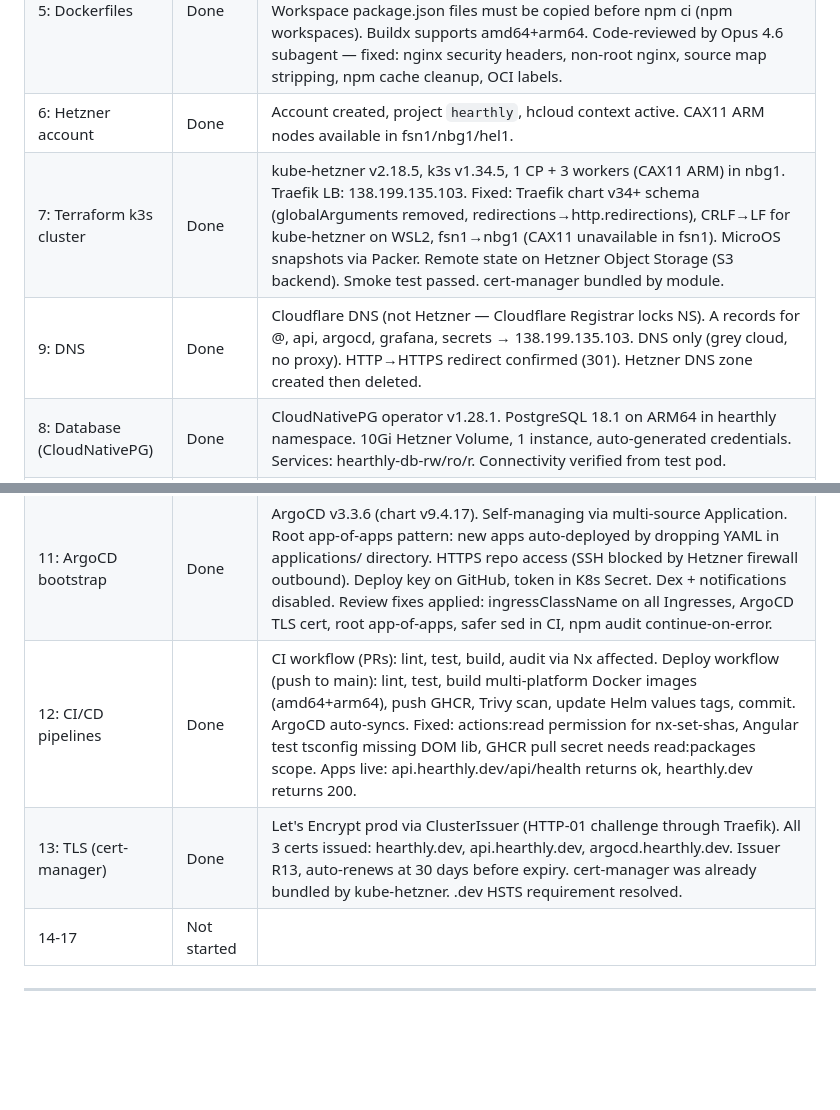
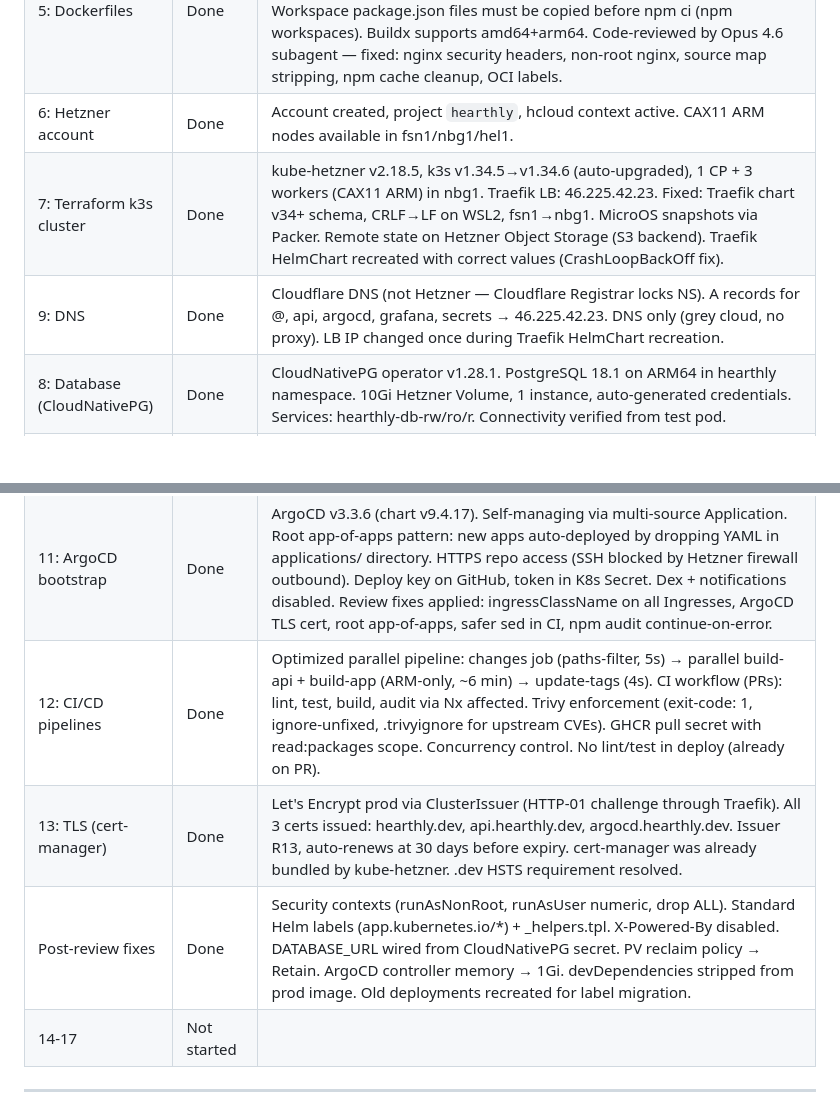
Before and after one commit to rudingma/hearthly, a Markdown page: tasks/project-setup/project-plan.md, 2 parts joined by grey strips. Drawn GitHub-style; blank space fills up the shorter version.

Commit message:
docs: update progress table with review fixes, pipeline optimization, correct LB IP

```diff
--- a/tasks/project-setup/project-plan.md
+++ b/tasks/project-setup/project-plan.md
@@ -21,13 +21,14 @@
 | 4: Docker Compose + Drizzle | Done | PostgreSQL 18 on port 5434 (5432 taken by other projects). Drizzle ORM replaces Prisma (SQL-first, type-safe). Initial schema + migration applied. |
 | 5: Dockerfiles | Done | Multi-stage: API (node:24-alpine, nx prune, non-root, /api/health check, 335MB) + App (node:24-alpine builder, nginxinc/nginx-unprivileged, SPA routing, security headers, 82MB). .dockerignore excludes tests/infra/docs. Workspace package.json files must be copied before npm ci (npm workspaces). Buildx supports amd64+arm64. Code-reviewed by Opus 4.6 subagent — fixed: nginx security headers, non-root nginx, source map stripping, npm cache cleanup, OCI labels. |
 | 6: Hetzner account | Done | Account created, project `hearthly`, hcloud context active. CAX11 ARM nodes available in fsn1/nbg1/hel1. |
-| 7: Terraform k3s cluster | Done | kube-hetzner v2.18.5, k3s v1.34.5, 1 CP + 3 workers (CAX11 ARM) in nbg1. Traefik LB: 138.199.135.103. Fixed: Traefik chart v34+ schema (globalArguments removed, redirections→http.redirections), CRLF→LF for kube-hetzner on WSL2, fsn1→nbg1 (CAX11 unavailable in fsn1). MicroOS snapshots via Packer. Remote state on Hetzner Object Storage (S3 backend). Smoke test passed. cert-manager bundled by module. |
-| 9: DNS | Done | Cloudflare DNS (not Hetzner — Cloudflare Registrar locks NS). A records for @, api, argocd, grafana, secrets → 138.199.135.103. DNS only (grey cloud, no proxy). HTTP→HTTPS redirect confirmed (301). Hetzner DNS zone created then deleted. |
+| 7: Terraform k3s cluster | Done | kube-hetzner v2.18.5, k3s v1.34.5→v1.34.6 (auto-upgraded), 1 CP + 3 workers (CAX11 ARM) in nbg1. Traefik LB: 46.225.42.23. Fixed: Traefik chart v34+ schema, CRLF→LF on WSL2, fsn1→nbg1. MicroOS snapshots via Packer. Remote state on Hetzner Object Storage (S3 backend). Traefik HelmChart recreated with correct values (CrashLoopBackOff fix). |
+| 9: DNS | Done | Cloudflare DNS (not Hetzner — Cloudflare Registrar locks NS). A records for @, api, argocd, grafana, secrets → 46.225.42.23. DNS only (grey cloud, no proxy). LB IP changed once during Traefik HelmChart recreation. |
 | 8: Database (CloudNativePG) | Done | CloudNativePG operator v1.28.1. PostgreSQL 18.1 on ARM64 in hearthly namespace. 10Gi Hetzner Volume, 1 instance, auto-generated credentials. Services: hearthly-db-rw/ro/r. Connectivity verified from test pod. |
 | 10: Helm charts | Done | API chart: 2 replicas, port 3000, /api/health probes, ingress at api.hearthly.dev. App chart: 2 replicas, port 8080, nginx probes, ingress at hearthly.dev. Traefik websecure entrypoint. Both lint clean + dry-run verified. |
 | 11: ArgoCD bootstrap | Done | ArgoCD v3.3.6 (chart v9.4.17). Self-managing via multi-source Application. Root app-of-apps pattern: new apps auto-deployed by dropping YAML in applications/ directory. HTTPS repo access (SSH blocked by Hetzner firewall outbound). Deploy key on GitHub, token in K8s Secret. Dex + notifications disabled. Review fixes applied: ingressClassName on all Ingresses, ArgoCD TLS cert, root app-of-apps, safer sed in CI, npm audit continue-on-error. |
-| 12: CI/CD pipelines | Done | CI workflow (PRs): lint, test, build, audit via Nx affected. Deploy workflow (push to main): lint, test, build multi-platform Docker images (amd64+arm64), push GHCR, Trivy scan, update Helm values tags, commit. ArgoCD auto-syncs. Fixed: actions:read permission for nx-set-shas, Angular test tsconfig missing DOM lib, GHCR pull secret needs read:packages scope. Apps live: api.hearthly.dev/api/health returns ok, hearthly.dev returns 200. |
+| 12: CI/CD pipelines | Done | Optimized parallel pipeline: changes job (paths-filter, 5s) → parallel build-api + build-app (ARM-only, ~6 min) → update-tags (4s). CI workflow (PRs): lint, test, build, audit via Nx affected. Trivy enforcement (exit-code: 1, ignore-unfixed, .trivyignore for upstream CVEs). GHCR pull secret with read:packages scope. Concurrency control. No lint/test in deploy (already on PR). |
 | 13: TLS (cert-manager) | Done | Let's Encrypt prod via ClusterIssuer (HTTP-01 challenge through Traefik). All 3 certs issued: hearthly.dev, api.hearthly.dev, argocd.hearthly.dev. Issuer R13, auto-renews at 30 days before expiry. cert-manager was already bundled by kube-hetzner. .dev HSTS requirement resolved. |
+| Post-review fixes | Done | Security contexts (runAsNonRoot, runAsUser numeric, drop ALL). Standard Helm labels (app.kubernetes.io/*) + _helpers.tpl. X-Powered-By disabled. DATABASE_URL wired from CloudNativePG secret. PV reclaim policy → Retain. ArgoCD controller memory → 1Gi. devDependencies stripped from prod image. Old deployments recreated for label migration. |
 | 14-17 | Not started | |
 
 ---
```
